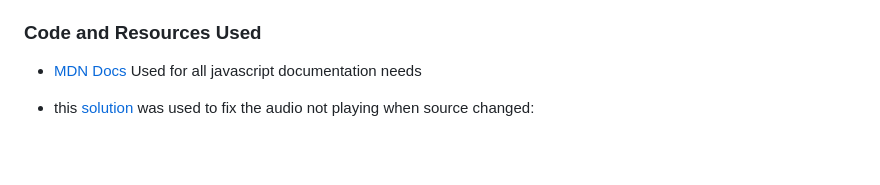
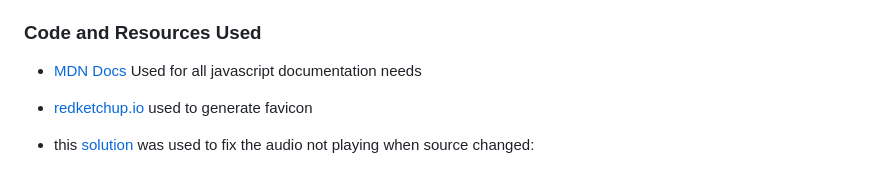
Before and after one commit to Mattds825/qwrt-seq-20, a Markdown page: README.md, the part around the change. Drawn GitHub-style; blank space fills up the shorter version.

Commit message:
add favicon and icons

```diff
--- a/README.md
+++ b/README.md
@@ -91,4 +91,6 @@ I tried to keep this as minimal as possible
 
 - [MDN Docs](https://developer.mozilla.org/en-US/docs/Web/JavaScript) Used for all javascript documentation needs
 
+- [redketchup.io](https://redketchup.io/favicon-generator) used to generate favicon
+
  - this [solution](https://github.com/Tonejs/Tone.js/issues/767) was used to fix the audio not playing when source changed:
```
Also changed, not shown: android-chrome-192x192.png (added), android-chrome-512x512.png (added), apple-touch-icon.png (added), favicon-16x16.png (added), favicon-32x32.png (added), 4 other files.
